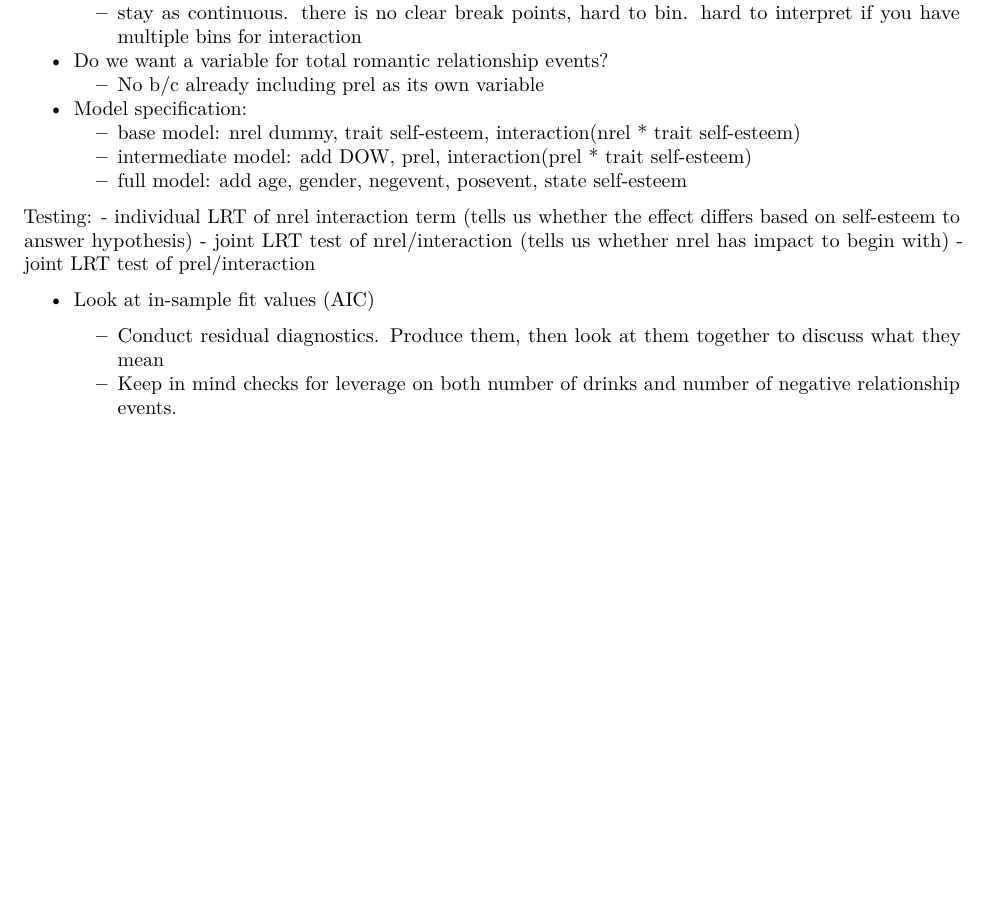
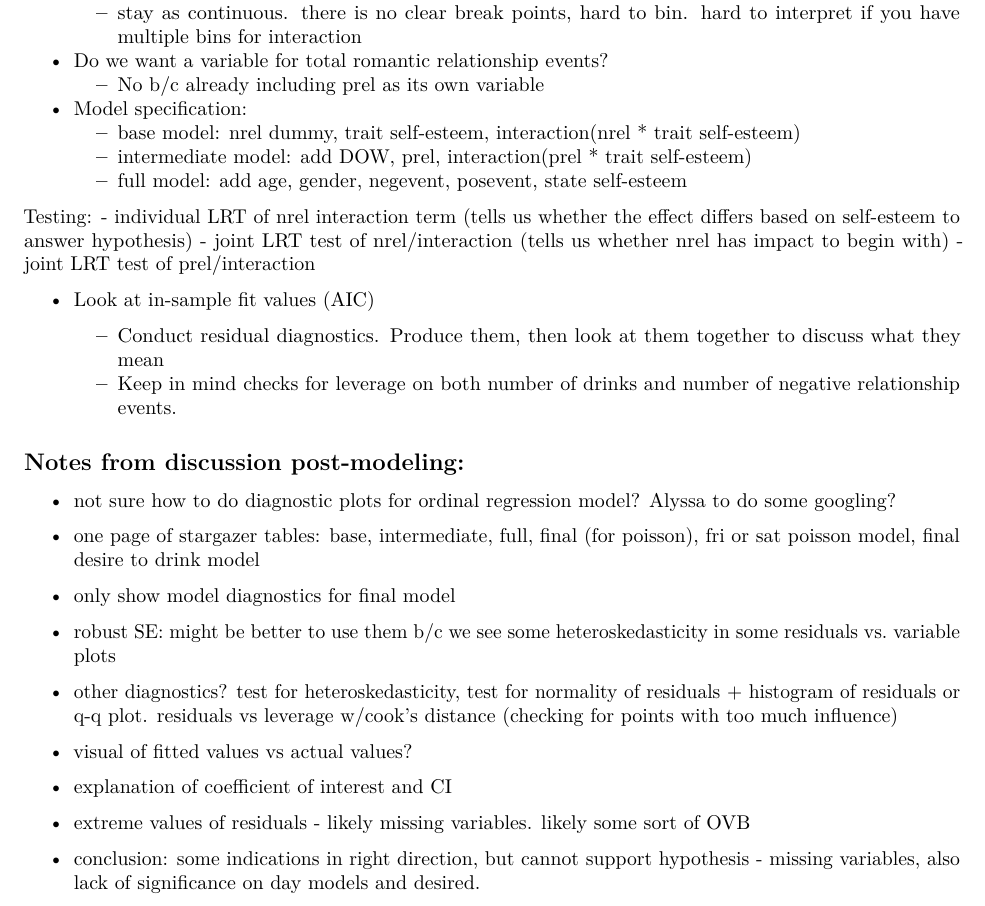
Before and after one commit to PageJewel/W271_Lab2, an R Markdown document (Lab2_Modeling_Notes.Rmd): part of page 2 of 2, cut so that both start at the same text, the shorter picture padded with empty space. Rendered offline with R 4.5, knitr and Pandoc, then LaTeX, with nearby package versions.

Commit message:
Notes from discussion of models

```diff
--- a/Lab2_Modeling_Notes.Rmd
+++ b/Lab2_Modeling_Notes.Rmd
@@ -69,3 +69,22 @@ Testing:
 
     - Conduct residual diagnostics. Produce them, then look at them together to discuss what they mean
     - Keep in mind checks for leverage on both number of drinks and number of negative relationship events.
+
+
+
+
+## Notes from discussion post-modeling:
+
+- not sure how to do diagnostic plots for ordinal regression model? Alyssa to do some googling?
+- one page of stargazer tables: base, intermediate, full, final (for poisson), fri or sat poisson model, final desire to drink model
+- only show model diagnostics for final model
+- robust SE: might be better to use them b/c we see some heteroskedasticity in some residuals vs. variable plots
+
+- other diagnostics? test for heteroskedasticity, test for normality of residuals + histogram of residuals or q-q plot. residuals vs leverage w/cook's distance (checking for points with too much influence)
+
+- visual of fitted values vs actual values?
+- explanation of coefficient of interest and CI
+
+- extreme values of residuals - likely missing variables. likely some sort of OVB
+
+- conclusion: some indications in right direction, but cannot support hypothesis - missing variables, also lack of significance on day models and desired.
```
Also changed, not shown: Lab2_Alyssa_Modeling.Rmd (+2 -0 lines).
